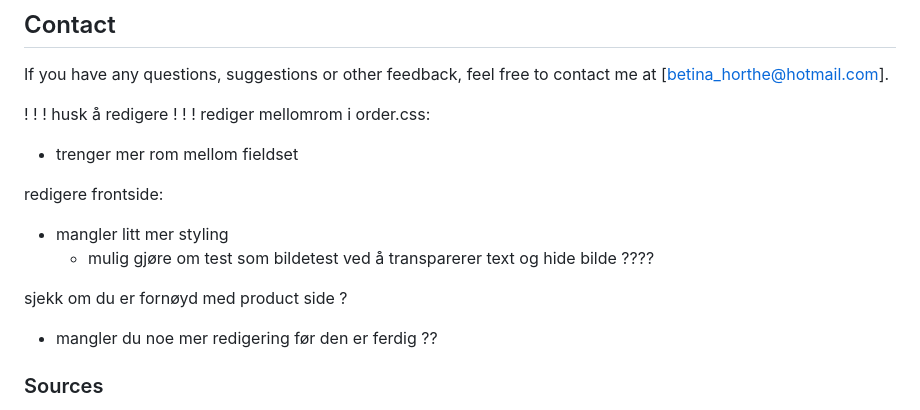
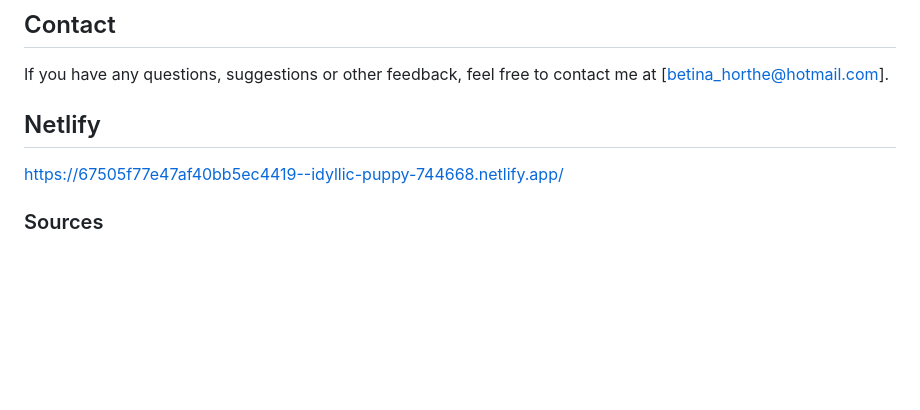
Before and after one commit to betinaskjodt/assignment_1, a Markdown page: src/readme.md, the part around the change. Rendered like a GitHub page; blank space fills up the shorter version.

```diff
--- a/src/readme.md
+++ b/src/readme.md
@@ -45,19 +45,9 @@ This project i license of the MIT license - see the LICENSE files for deatils.
 
 If you have any questions, suggestions or other feedback, feel free to contact me at [betina_horthe@hotmail.com].
 
-! ! ! husk å redigere ! ! !
-rediger mellomrom i order.css:
+## Netlify
 
-- trenger mer rom mellom fieldset
-
-redigere frontside:
-
-- mangler litt mer styling
-  - mulig gjøre om test som bildetest ved å transparerer text og hide bilde ????
-
-sjekk om du er fornøyd med product side ?
-
-- mangler du noe mer redigering før den er ferdig ??
+https://67505f77e47af40bb5ec4419--idyllic-puppy-744668.netlify.app/
 
 ### Sources
 
```
